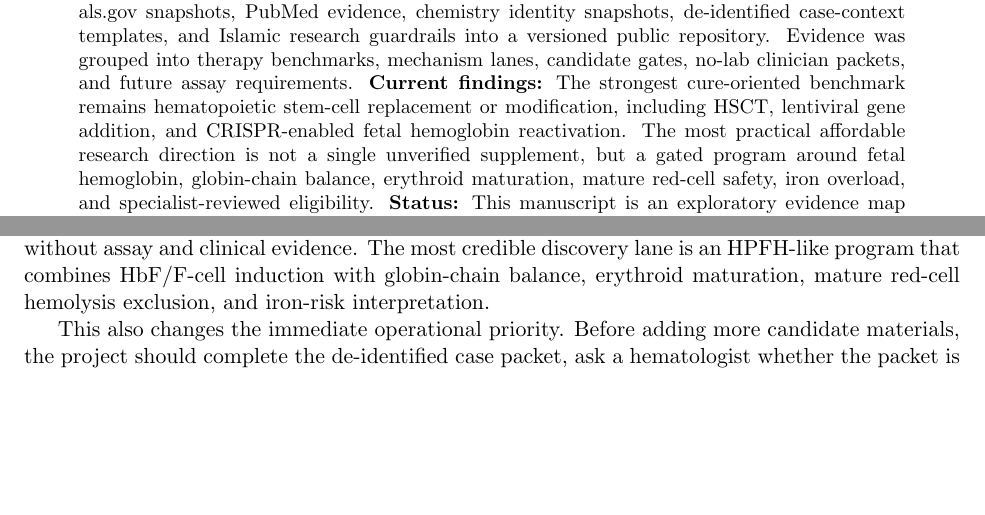
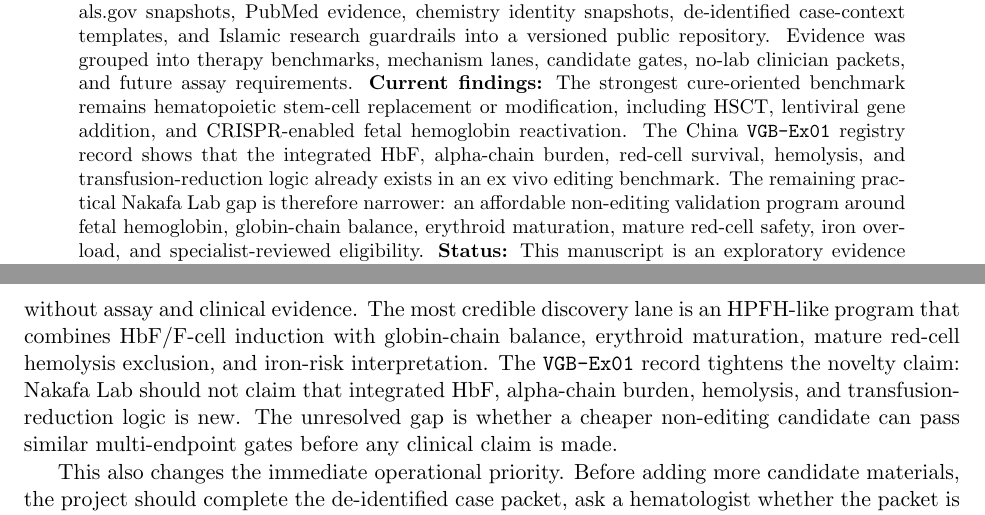
Before and after one commit to nakafaai/nakafa.lab, a LaTeX paper (paper/main.tex, which reads paper/sections/00-abstract.tex, paper/sections/04-discussion.tex): two parts of pages 1 and 5 of 8 before the commit and two parts of pages 1 and 6 of 9 after it, joined at a grey line, cut so that both start at the same text, the shorter picture padded with empty space. Compiled offline with pdfLaTeX.

Commit message:
Reflect China editing benchmark in paper

```diff
--- a/paper/main.tex
+++ b/paper/main.tex
@@ -29,7 +29,7 @@
   Disease-Modifying Thalassemia Research
 }
 \author{Nakafa Lab}
-\date{Draft updated 2026-04-27}
+\date{Draft updated 2026-04-28}
 
 \begin{document}
 
--- a/paper/sections/00-abstract.tex
+++ b/paper/sections/00-abstract.tex
@@ -13,11 +13,13 @@ mechanism lanes, candidate gates, no-lab clinician packets, and future assay
 requirements.
 \textbf{Current findings:} The strongest cure-oriented benchmark remains
 hematopoietic stem-cell replacement or modification, including HSCT, lentiviral
-gene addition, and CRISPR-enabled fetal hemoglobin reactivation. The most
-practical affordable research direction is not a single unverified supplement,
-but a gated program around fetal hemoglobin, globin-chain balance, erythroid
-maturation, mature red-cell safety, iron overload, and specialist-reviewed
-eligibility.
+gene addition, and CRISPR-enabled fetal hemoglobin reactivation. The China
+\texttt{VGB-Ex01} registry record shows that the integrated HbF, alpha-chain
+burden, red-cell survival, hemolysis, and transfusion-reduction logic already
+exists in an ex vivo editing benchmark. The remaining practical Nakafa Lab gap
+is therefore narrower: an affordable non-editing validation program around
+fetal hemoglobin, globin-chain balance, erythroid maturation, mature red-cell
+safety, iron overload, and specialist-reviewed eligibility.
 \textbf{Status:} This manuscript is an exploratory evidence map and research
 program proposal. It is not a systematic review, clinical guideline, treatment
 recommendation, or evidence that Nakafa Lab has found a cure.
--- a/paper/sections/04-discussion.tex
+++ b/paper/sections/04-discussion.tex
@@ -5,7 +5,11 @@ cure-oriented search should benchmark itself against stem-cell and fetal
 hemoglobin biology, but should not claim a cure without assay and clinical
 evidence. The most credible discovery lane is an HPFH-like program that combines
 HbF/F-cell induction with globin-chain balance, erythroid maturation, mature
-red-cell hemolysis exclusion, and iron-risk interpretation.
+red-cell hemolysis exclusion, and iron-risk interpretation. The
+\texttt{VGB-Ex01} record tightens the novelty claim: Nakafa Lab should not claim
+that integrated HbF, alpha-chain burden, hemolysis, and transfusion-reduction
+logic is new. The unresolved gap is whether a cheaper non-editing candidate can
+pass similar multi-endpoint gates before any clinical claim is made.
 
 This also changes the immediate operational priority. Before adding more
 candidate materials, the project should complete the de-identified case packet,
```
Also changed, not shown: paper/references.bib (+8 -0 lines), paper/sections/03-results.tex (+10 -3 lines), paper/tables/referral-snapshot.tex (+2 -0 lines), paper/tables/therapy-benchmark.tex (+4 -2 lines).
